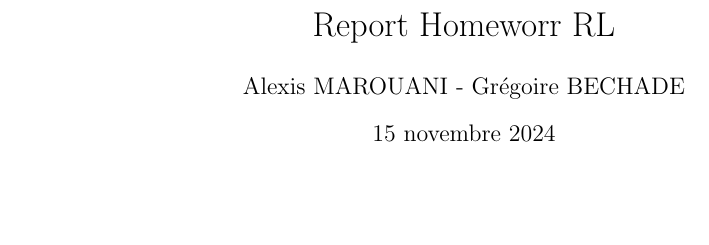
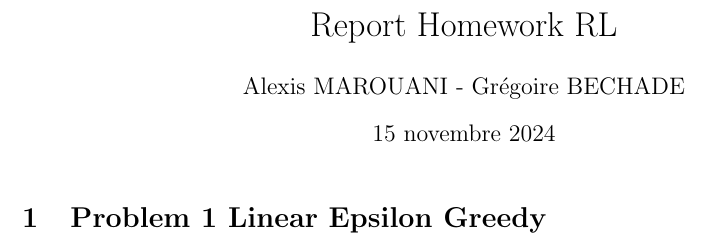
Before and after one commit to gregoirebechade/hw_rl, a LaTeX document (rapport/main.tex): part of the page, cut so that both start at the same text. Compiled offline with pdfLaTeX.

Commit message:
begin first question

```diff
--- a/rapport/main.tex
+++ b/rapport/main.tex
@@ -17,12 +17,15 @@
 \usepackage{subcaption}
 \usepackage[colorlinks=true, allcolors=blue]{hyperref}
 
-\title{Report Homeworr RL }
+\title{Report Homework RL }
 \author{Alexis MAROUANI - Grégoire BECHADE }
 
 \begin{document}
 \maketitle
 
+\section{Problem 1 Linear Epsilon Greedy}
+
+
 
 
 \end{document}
```
Also changed, not shown: rapport/main.pdf, 7 other files.
